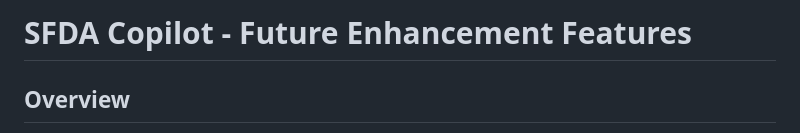
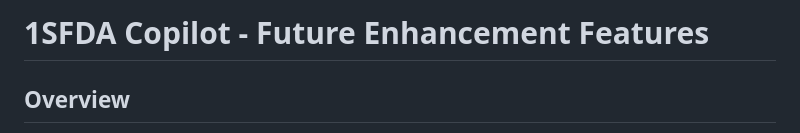
Before and after one commit to ArabianCowboy/SFDA_copilot, a Markdown page: FUTURE_FEATURES.md, the part around the change. Drawn GitHub-style.

Commit message:
docs: Add numbering to SFDA Copilot future features title
Updated the main heading in FUTURE_FEATURES.md by prefixing "1" to the title for better organization and potential sequencing of sections.

```diff
--- a/FUTURE_FEATURES.md
+++ b/FUTURE_FEATURES.md
@@ -1,4 +1,4 @@
-# SFDA Copilot - Future Enhancement Features
+# 1SFDA Copilot - Future Enhancement Features
 
 ## Overview
 
```
